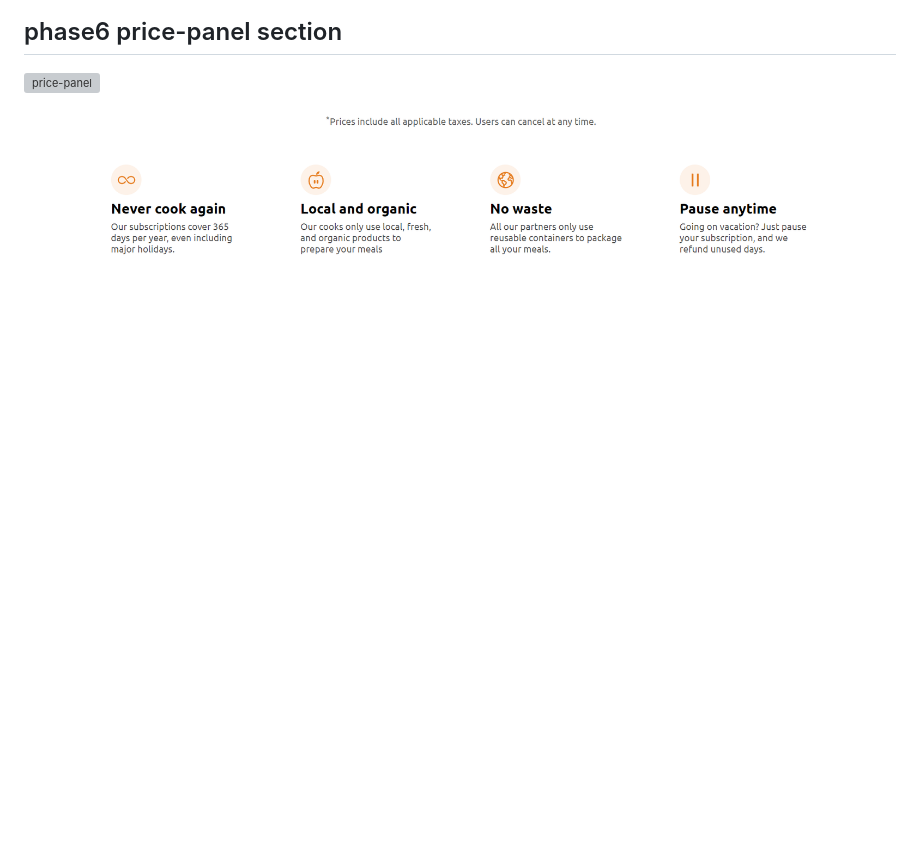
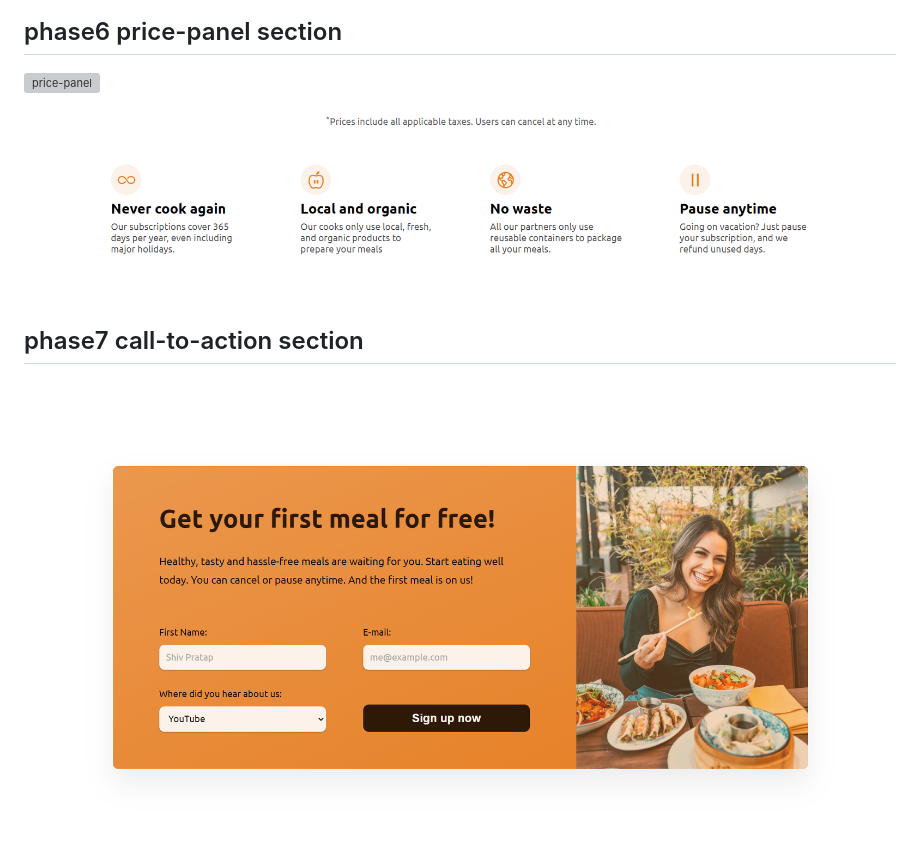
Before and after one commit to shivPosted/Mega-Project-Omnifood, a Markdown page: README.md, the part around the change. GitHub-like rendering; pictures changed too: project-phases-snaps/cta.png (added); blank space fills up the shorter version; grey boxes are pictures that could not be loaded.

Commit message:
Building the cta section final

```diff
--- a/README.md
+++ b/README.md
@@ -27,3 +27,7 @@
 ![price-panel](/project-phases-snaps/price-panel.png)
 
 ![feature](/project-phases-snaps/features.png)
+
+## phase7 call-to-action section
+
+![cta](/project-phases-snaps/cta.png)
```
Also changed, not shown: 2 other files.
